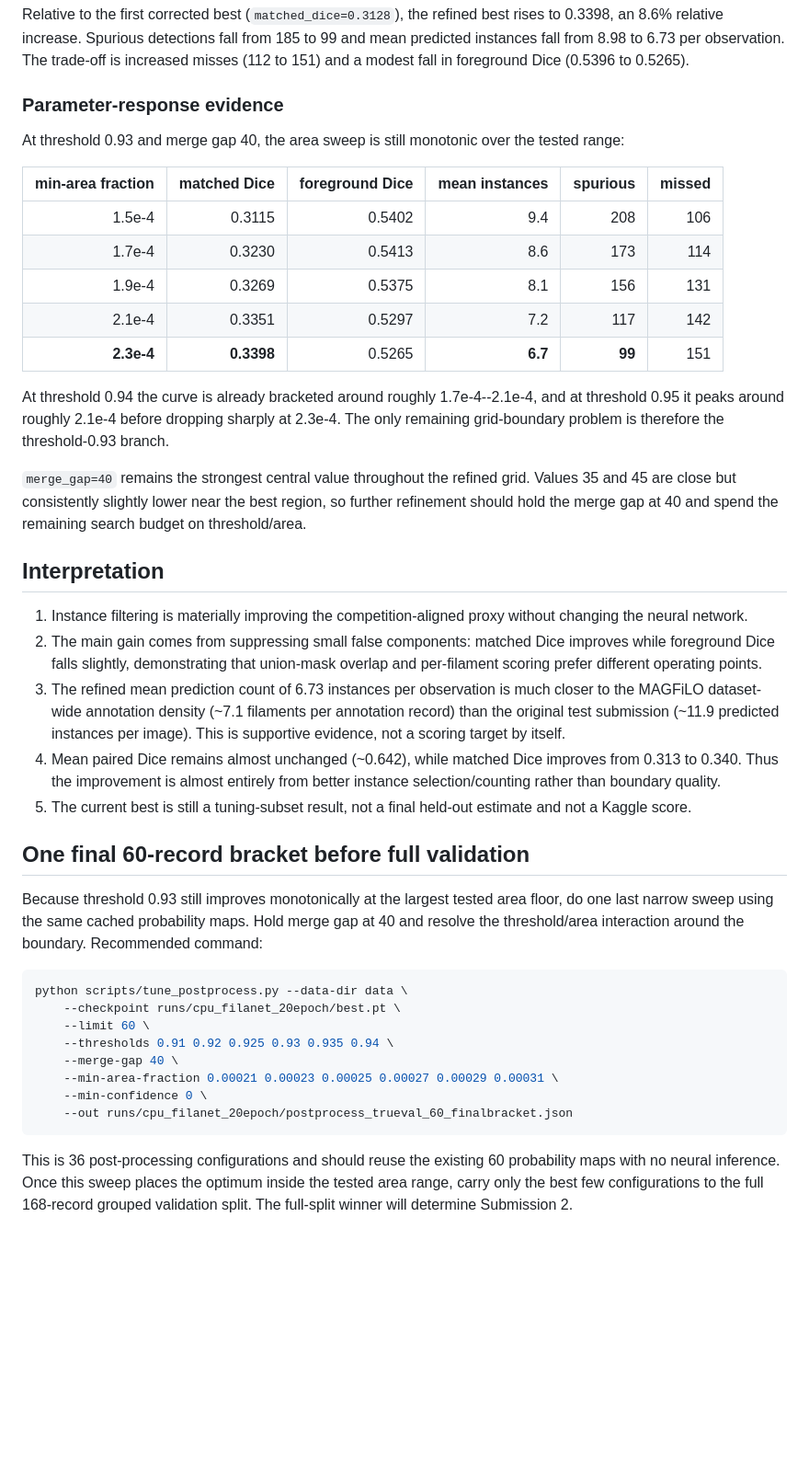
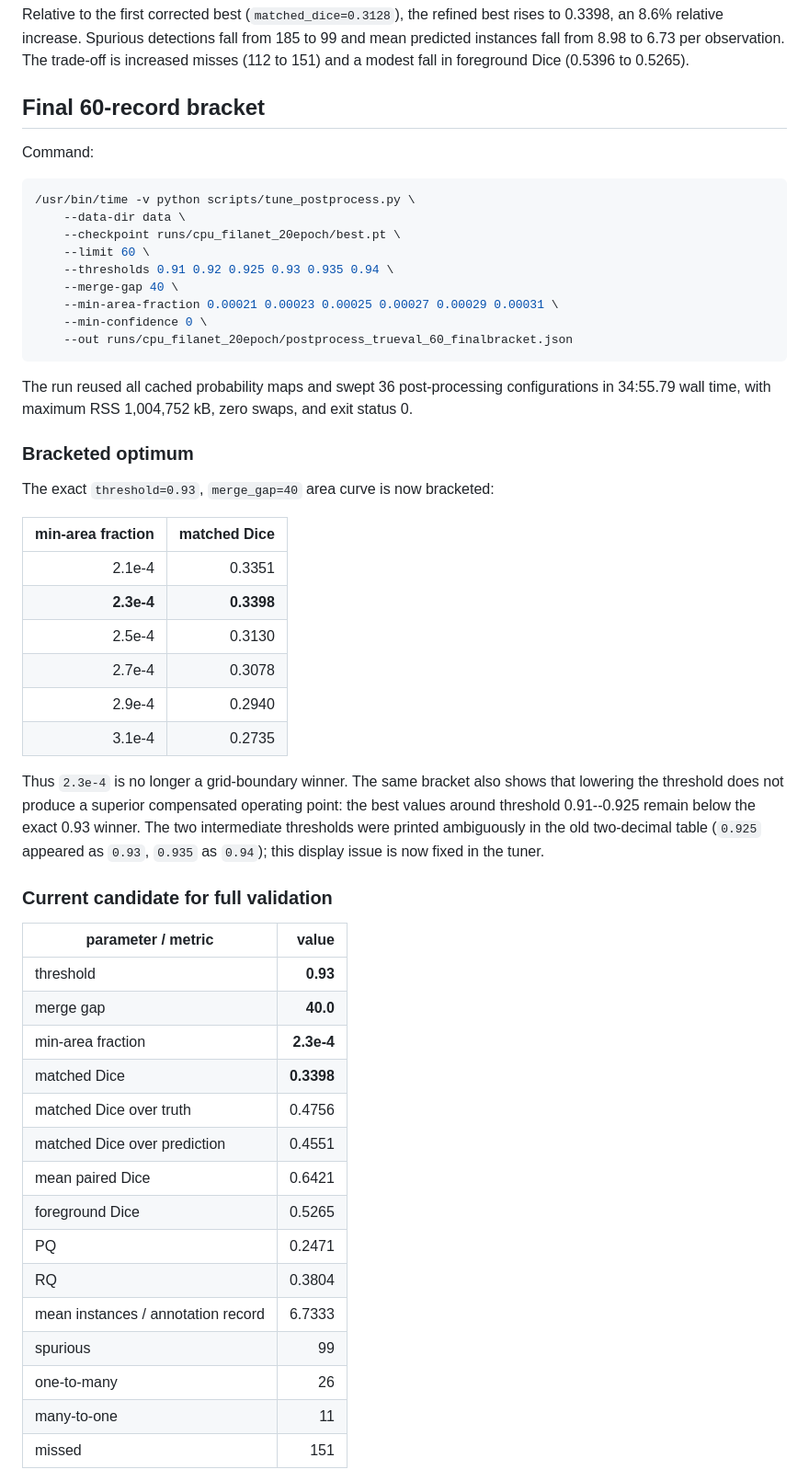
Before and after one commit to mtalafha90/Solar_Filament_Segmentation_Challenge_2026, a Markdown page: docs/POSTPROCESS_TUNING_FIXES.md, the part around one of its changes. Shown at 92% size. Rendered like a GitHub page; blank space fills up the shorter version.

Commit message:
Record bracketed postprocess optimum and full-validation plan

````diff
--- a/docs/POSTPROCESS_TUNING_FIXES.md
+++ b/docs/POSTPROCESS_TUNING_FIXES.md
@@ -123,36 +101,13 @@ The run correctly reused all 60 cached probability maps from `runs/prob_cache/be
 
 Relative to the first corrected best (`matched_dice=0.3128`), the refined best rises to 0.3398, an 8.6% relative increase. Spurious detections fall from 185 to 99 and mean predicted instances fall from 8.98 to 6.73 per observation. The trade-off is increased misses (112 to 151) and a modest fall in foreground Dice (0.5396 to 0.5265).
 
-### Parameter-response evidence
+## Final 60-record bracket
 
-At threshold 0.93 and merge gap 40, the area sweep is still monotonic over the tested range:
-
-| min-area fraction | matched Dice | foreground Dice | mean instances | spurious | missed |
-|---:|---:|---:|---:|---:|---:|
-| 1.5e-4 | 0.3115 | 0.5402 | 9.4 | 208 | 106 |
-| 1.7e-4 | 0.3230 | 0.5413 | 8.6 | 173 | 114 |
-| 1.9e-4 | 0.3269 | 0.5375 | 8.1 | 156 | 131 |
-| 2.1e-4 | 0.3351 | 0.5297 | 7.2 | 117 | 142 |
-| **2.3e-4** | **0.3398** | 0.5265 | **6.7** | **99** | 151 |
-
-At threshold 0.94 the curve is already bracketed around roughly 1.7e-4--2.1e-4, and at threshold 0.95 it peaks around roughly 2.1e-4 before dropping sharply at 2.3e-4. The only remaining grid-boundary problem is therefore the threshold-0.93 branch.
-
-`merge_gap=40` remains the strongest central value throughout the refined grid. Values 35 and 45 are close but consistently slightly lower near the best region, so further refinement should hold the merge gap at 40 and spend the remaining search budget on threshold/area.
-
-## Interpretation
-
-1. Instance filtering is materially improving the competition-aligned proxy without changing the neural network.
-2. The main gain comes from suppressing small false components: matched Dice improves while foreground Dice falls slightly, demonstrating that union-mask overlap and per-filament scoring prefer different operating points.
-3. The refined mean prediction count of 6.73 instances per observation is much closer to the MAGFiLO dataset-wide annotation density (~7.1 filaments per annotation record) than the original test submission (~11.9 predicted instances per image). This is supportive evidence, not a scoring target by itself.
-4. Mean paired Dice remains almost unchanged (~0.642), while matched Dice improves from 0.313 to 0.340. Thus the improvement is almost entirely from better instance selection/counting rather than boundary quality.
-5. The current best is still a tuning-subset result, not a final held-out estimate and not a Kaggle score.
-
-## One final 60-record bracket before full validation
-
-Because threshold 0.93 still improves monotonically at the largest tested area floor, do one last narrow sweep using the same cached probability maps. Hold merge gap at 40 and resolve the threshold/area interaction around the boundary. Recommended command:
+Command:
 
 ```bash
-python scripts/tune_postprocess.py --data-dir data \
+/usr/bin/time -v python scripts/tune_postprocess.py \
+    --data-dir data \
     --checkpoint runs/cpu_filanet_20epoch/best.pt \
     --limit 60 \
     --thresholds 0.91 0.92 0.925 0.93 0.935 0.94 \
@@ -162,4 +117,40 @@ python scripts/tune_postprocess.py --data-dir data \
     --out runs/cpu_filanet_20epoch/postprocess_trueval_60_finalbracket.json
 ```
 
-This is 36 post-processing configurations and should reuse the existing 60 probability maps with no neural inference. Once this sweep places the optimum inside the tested area range, carry only the best few configurations to the full 168-record grouped validation split. The full-split winner will determine Submission 2.
+The run reused all cached probability maps and swept 36 post-processing configurations in 34:55.79 wall time, with maximum RSS 1,004,752 kB, zero swaps, and exit status 0.
+
+### Bracketed optimum
+
+The exact `threshold=0.93`, `merge_gap=40` area curve is now bracketed:
+
+| min-area fraction | matched Dice |
+|---:|---:|
+| 2.1e-4 | 0.3351 |
+| **2.3e-4** | **0.3398** |
+| 2.5e-4 | 0.3130 |
+| 2.7e-4 | 0.3078 |
+| 2.9e-4 | 0.2940 |
+| 3.1e-4 | 0.2735 |
+
+Thus `2.3e-4` is no longer a grid-boundary winner. The same bracket also shows that lowering the threshold does not produce a superior compensated operating point: the best values around threshold 0.91--0.925 remain below the exact 0.93 winner. The two intermediate thresholds were printed ambiguously in the old two-decimal table (`0.925` appeared as `0.93`, `0.935` as `0.94`); this display issue is now fixed in the tuner.
+
+### Current candidate for full validation
+
+| parameter / metric | value |
+|---|---:|
+| threshold | **0.93** |
+| merge gap | **40.0** |
+| min-area fraction | **2.3e-4** |
+| matched Dice | **0.3398** |
+| matched Dice over truth | 0.4756 |
+| matched Dice over prediction | 0.4551 |
+| mean paired Dice | 0.6421 |
+| foreground Dice | 0.5265 |
+| PQ | 0.2471 |
+| RQ | 0.3804 |
+| mean instances / annotation record | 6.7333 |
+| spurious | 99 |
+| one-to-many | 26 |
+| many-to-one | 11 |
+| missed | 151 |
+
````
Also changed, not shown: other parts of docs/POSTPROCESS_TUNING_FIXES.md (+31 -34 lines).
